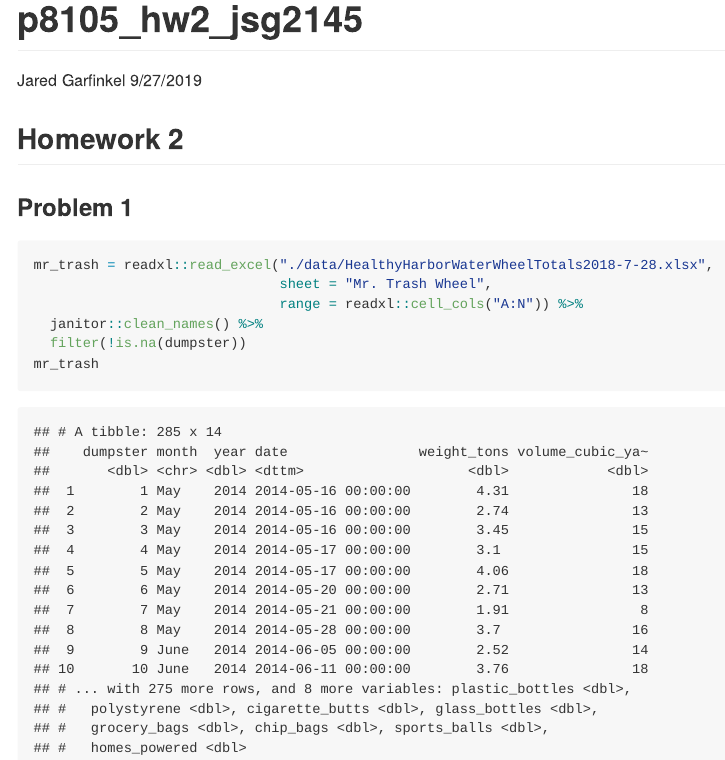
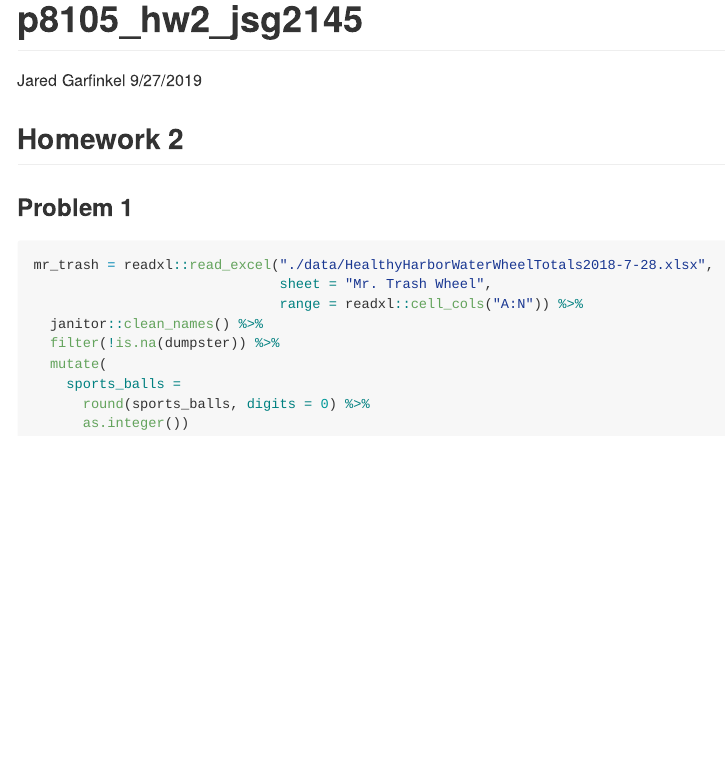
Before and after one commit to jaredgarfinkel/p8105_hw2_jsg2145, an R Markdown document (p8105_hw2_jsg2145.Rmd): the page in a window 1100 px wide, from its top. The pictures show the output file p8105_hw2_jsg2145.md that the author committed with the source, drawn offline in the style of GitHub.

Commit message:
round sports balls and convert it to an integer variable

````diff
--- a/p8105_hw2_jsg2145.Rmd
+++ b/p8105_hw2_jsg2145.Rmd
@@ -20,6 +20,9 @@ mr_trash = readxl::read_excel("./data/HealthyHarborWaterWheelTotals2018-7-28.xls
                               sheet = "Mr. Trash Wheel",
                               range = readxl::cell_cols("A:N")) %>%
   janitor::clean_names() %>%
-  filter(!is.na(dumpster))
-mr_trash
+  filter(!is.na(dumpster)) %>%
+  mutate(
+    sports_balls =
+      round(sports_balls, digits = 0) %>%
+      as.integer())
 ```
````
Also changed, not shown: p8105_hw2_jsg2145.md.
